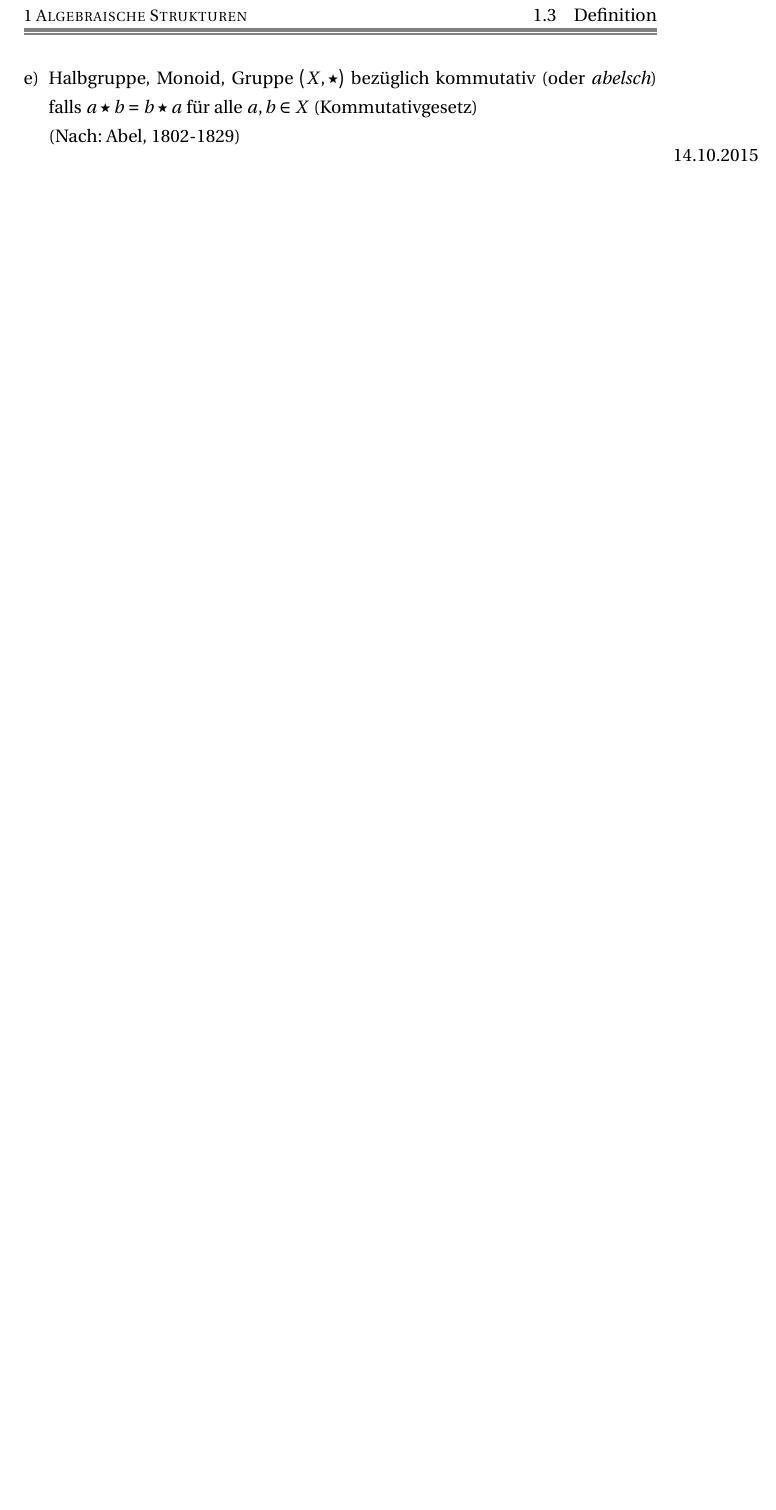
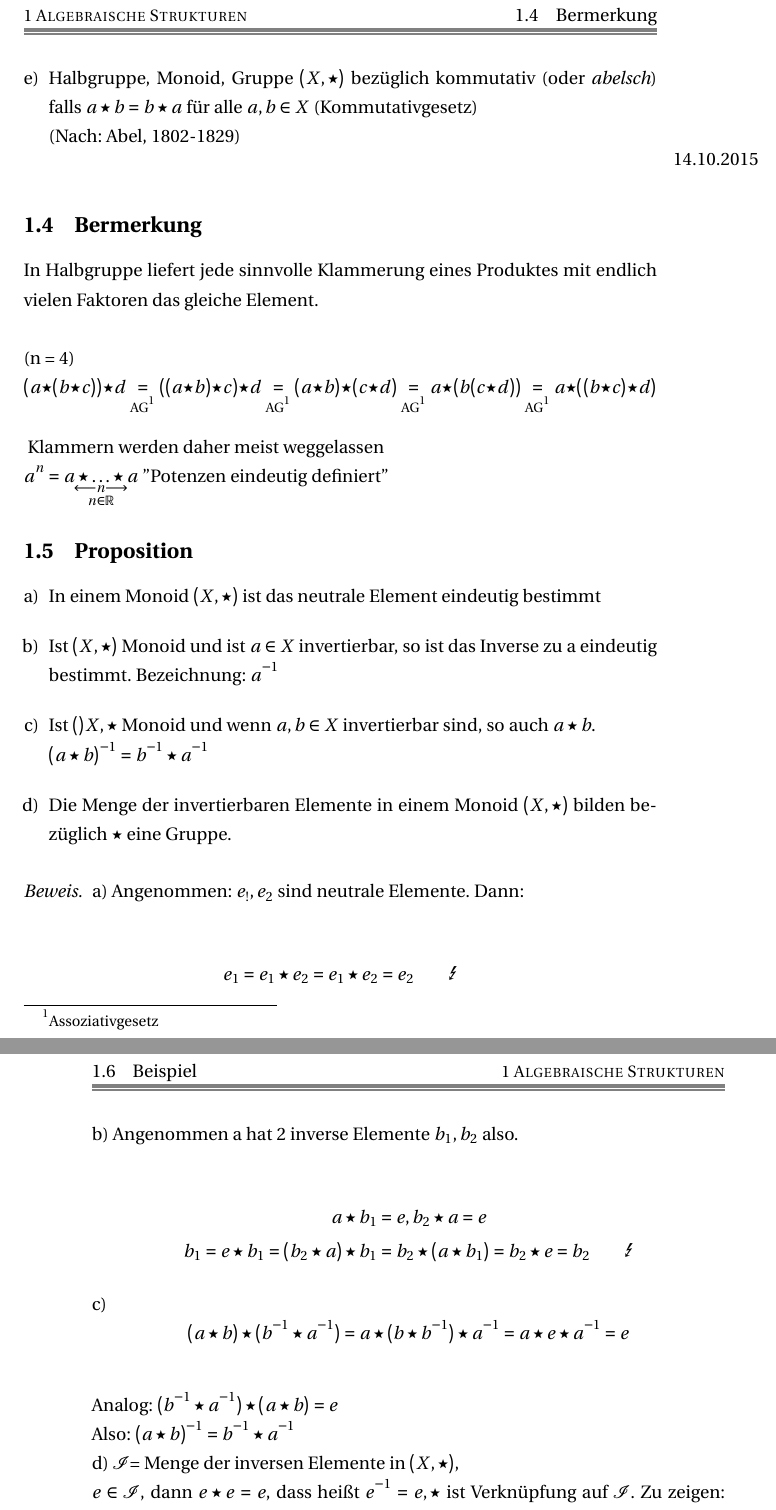
Before and after one commit to FinnIckler/Mathe-III-Skript-WS-2015-16, a LaTeX document (Mathe3.tex, which reads header.tex): part of page 21 of 22 before the commit and two parts of pages 21 and 22 of 24 after it, the two joined at a grey line, cut so that both start at the same text, the shorter picture padded with empty space. Compiled offline with pdfLaTeX.

Commit message:
Vorlesung 2

```diff
--- a/Mathe3.tex
+++ b/Mathe3.tex
@@ -547,10 +547,44 @@ w_2w_1 = 0011101$\\
 Sei $X \ne 0$ eine Menge mit Verknüpfung $\star$.
 \begin{enumerate}[a)]
 \item $X$, genauer $(X,\star)$ ist \index{Halbgruppe}\emph{Halbgruppe}, falls
-($a \star b) \star c = a \star (b \star c)$ für alle $a,b,c \in X.$ (\index{Assoziativgesetz})\emph{Assoziativgesetz}
+($a \star b) \star c = a \star (b \star c)$ für alle $a,b,c \in X.$ (\index{Assoziativgesetz}\emph{Assoziativgesetz})
 \item $(X,\star)$ hei\ss t \index{Monoid}\emph{Monoid}, falls $(X,\star)$ Halbgruppe ist und ein $e \in X$ existiert mit $e \star a = a$ und $a \star e = a$ für alle $a \in X$. e hei\ss t \index{neutrales Element}\emph{neutrales Element} (später, e ist eindeutig bestimmt)
 \item Sei $(X,\star)$ ein Monoid. Ein Element $a \in X$ hei\ss t \index{invertierbar}\emph{invertierbar}, falls $b \in X$ existiert (abhängig von a) mit $a \star b = b \star a = e$. b hei\ss t \emph{inverses Element}\index{inverses Element} (das \emph{Inverse}\index{Inverse}) zu a. (später: wenn b existiert, so ist es eindeutig bestimmt)
 \item Monoid $(X,\star)$ hei\ss t \index{Gruppe}\emph{Gruppe}, falls jedes Element in $X$ bezüglich $\star$ invertierbar ist.
-\item Halbgruppe, Monoid, Gruppe $(X,\star)$ bezüglich kommutativ (oder \index{abelsch}\emph{abelsch}) falls $a \star b = b \star a $ für alle $a,b \in X$ (Kommutativgesetz) \\(Nach: Abel, 1802-1829)
+\item Halbgruppe, Monoid, Gruppe $(X,\star)$ bezüglich kommutativ (oder \index{abelsch}\emph{abelsch}) falls $a \star b = b \star a $ für alle $a,b \in X$ (\index{Kommutativgesetz}Kommutativgesetz) \\(Nach: Abel, 1802-1829)
 \end{enumerate}
 \marginpar{14.10.2015}
+\subsection{Bermerkung}\label{sec:1.4}
+In Halbgruppe liefert jede sinnvolle Klammerung eines Produktes mit endlich vielen Faktoren das gleiche Element.\\
+\begin{equation}
+\tag{n = 4}
+(a \star (b \star c)) \star d \underset{\text{AG\footnotemark[1]}}{=} ((a \star b)\star c)\star d \underset{\text{AG\footnotemark[1]}}{=} (a \star b) \star (c \star d) \underset{\text{AG\footnotemark[1]}}{=} a \star (b (c \star d)) \underset{\text{AG\footnotemark}}{=} a \star ((b \star c)\star d)
+\end{equation}\footnotetext[1]{Assoziativgesetz}
+Klammern werden daher meist weggelassen\\
+$a^n = \underset{\substack{\longleftarrow n \longrightarrow\\
+n \in \R}}{a\star\ldots\star a}$ ''Potenzen eindeutig definiert''
+\subsection{Proposition}\label{sec:1.5}
+\begin{enumerate}[a)]
+\item In einem Monoid $(X,\star)$ ist das neutrale Element eindeutig bestimmt
+\item Ist $(X,\star)$ Monoid und ist $a \in X$ invertierbar, so ist das Inverse zu a eindeutig bestimmt. Bezeichnung: $a^{-1}$
+\item Ist $()X, \star$ Monoid und wenn $a,b \in X$ invertierbar sind, so auch $a \star b.\\
+(a \star b)^{-1} = b^{-1} \star a^{-1}$
+\item Die Menge der invertierbaren Elemente in einem Monoid $(X, \star)$ bilden bezüglich $\star$ eine Gruppe.
+\end{enumerate}
+\begin{proof}
+a) Angenommen: $e_!,e_2$ sind neutrale Elemente. Dann:\\
+\begin{align}
+e_1 = e_1 \star e_2 = e_1 \star e_2 = e_2 \qquad{\text{\Lightning}}\notag
+\end{align}
+b) Angenommen a hat 2 inverse Elemente $b_1, b_2$ also.\\
+\begin{align}
+a \star b_1 &= e, b_2 \star a = e \notag\\
+b_1 = e \star b_1 = (b_2 \star a) \star b_1 &= b_2 \star (a \star b_1) = b_2 \star e = b_2 \qquad \text{\Lightning} \notag
+\end{align}
+c) $$(a \star b)\star (b^{-1} \star a^{-1}) = a \star (b \star b^{-1}) \star a^{-1} = a \star e \star a^{-1} = e$$\\
+Analog: $(b^{-1} \star a^{-1})\star (a \star b) =e $\\
+Also: $(a \star b)^{-1} = b^{-1} \star a^{-1}$\\
+d) $\mathcal{I}$= Menge der inversen Elemente in $(X, \star)$,\\ $e \in \mathcal{I}$, dann $e \star e = e,$ dass hei\ss t $e^{-1} = e, \star$ ist Verknüpfung auf $\mathcal{I}$.
+Zu zeigen: $a,b \in \mathcal{I} \Rightarrow a \star b \in \mathcal{I}$ Folgt aus c).\\
+Assozativgesetz gilt in $\mathcal{I}, a \in \mathcal{I} \Rightarrow a^{-1} \in \mathcal{I}$, denn $(a^{-1})^{-1} = a$
+\end{proof}
@@ -557,2 +611,3 @@ Sei $X \ne 0$ eine Menge mit Verknüpfung $\star$.
+\end{enumerate}
 \printindex
 \end{document}
--- a/header.tex
+++ b/header.tex
@@ -12,6 +12,7 @@
 \usepackage{enumerate}
 \usepackage[onehalfspacing]{setspace}
 \usepackage{mdsymbol}
+\usepackage{marvosym}
 \usepackage{cancel}
 \usepackage{pgfplots}
 \usepackage{color}
```
Also changed, not shown: Mathe3.pdf, Mathe3.tex (48 more changed lines).
